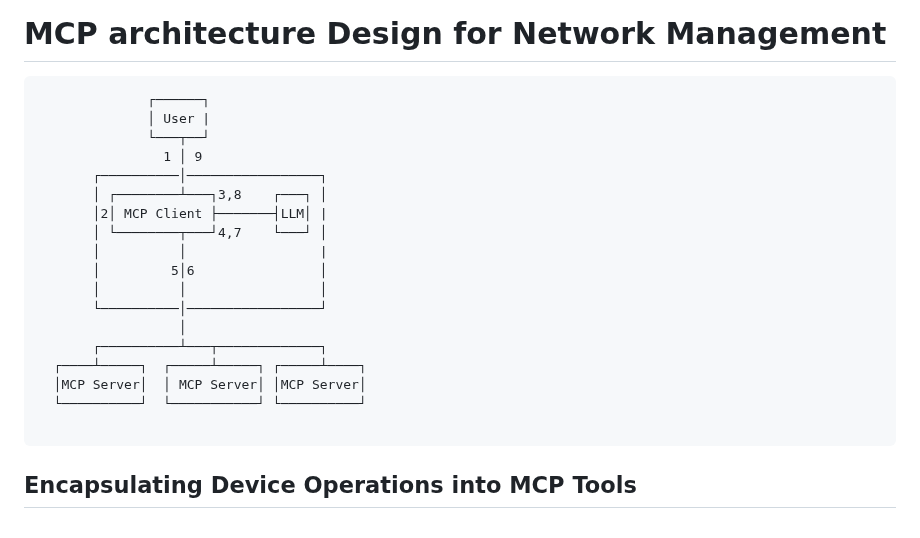
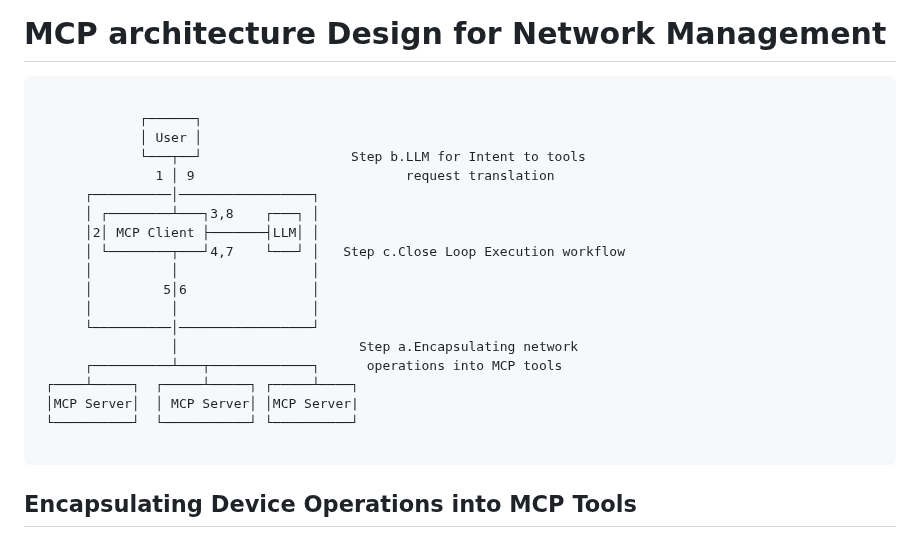
Before and after one commit to Yuanyuan4666/Integration-of-MCP-and-Network-Management-Protocols, a Markdown page: draft-yang-nmrg-mcp-nm.md, the part around the change. Rendered like a GitHub page.

```diff
--- a/draft-yang-nmrg-mcp-nm.md
+++ b/draft-yang-nmrg-mcp-nm.md
@@ -499,23 +499,24 @@ device.
 # MCP architecture Design for Network Management
 
 ~~~~
-              ┌──────┐
-              │ User |
-              └───┬──┘
-                1 │ 9
-       ┌──────────│─────────────────┐
-       │ ┌────────┴───┐3,8    ┌───┐ │
-       │2│ MCP Client ├───────┤LLM│ |
-       │ └────────┬───┘4,7    └───┘ │
-       │          │                 |
-       │         5│6                │
-       │          │                 │
-       └──────────│─────────────────┘
-                  │
-       ┌──────────┴───┬─────────────┐
-  ┌────┴─────┐  ┌─────┴─────┐ ┌─────┴────┐
-  │MCP Server│  │ MCP Server│ │MCP Server│
-  └──────────┘  └───────────┘ └──────────┘
+
+             ┌──────┐
+             │ User │
+             └───┬──┘                   Step b.LLM for Intent to tools
+               1 │ 9                           request translation
+      ┌──────────│─────────────────┐
+      │ ┌────────┴───┐3,8    ┌───┐ │
+      │2│ MCP Client ├───────┤LLM│ │
+      │ └────────┬───┘4,7    └───┘ │   Step c.Close Loop Execution workflow
+      │          │                 │
+      │         5│6                │
+      │          │                 │
+      └──────────│─────────────────┘
+                 │                       Step a.Encapsulating network
+      ┌──────────┴───┬─────────────┐      operations into MCP tools
+ ┌────┴─────┐  ┌─────┴─────┐ ┌─────┴────┐
+ │MCP Server│  │ MCP Server│ │MCP Server|
+ └──────────┘  └───────────┘ └──────────┘
 
 ~~~~
 
```
